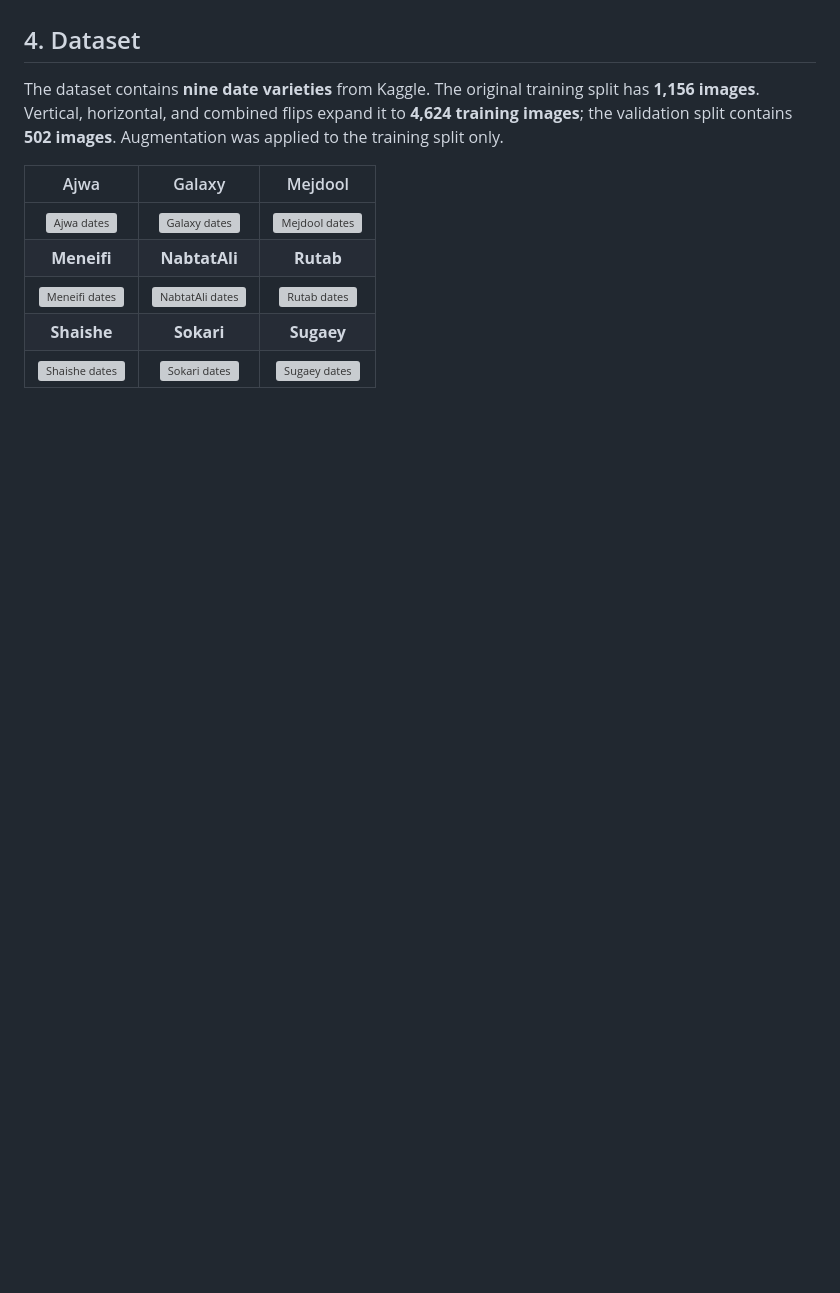
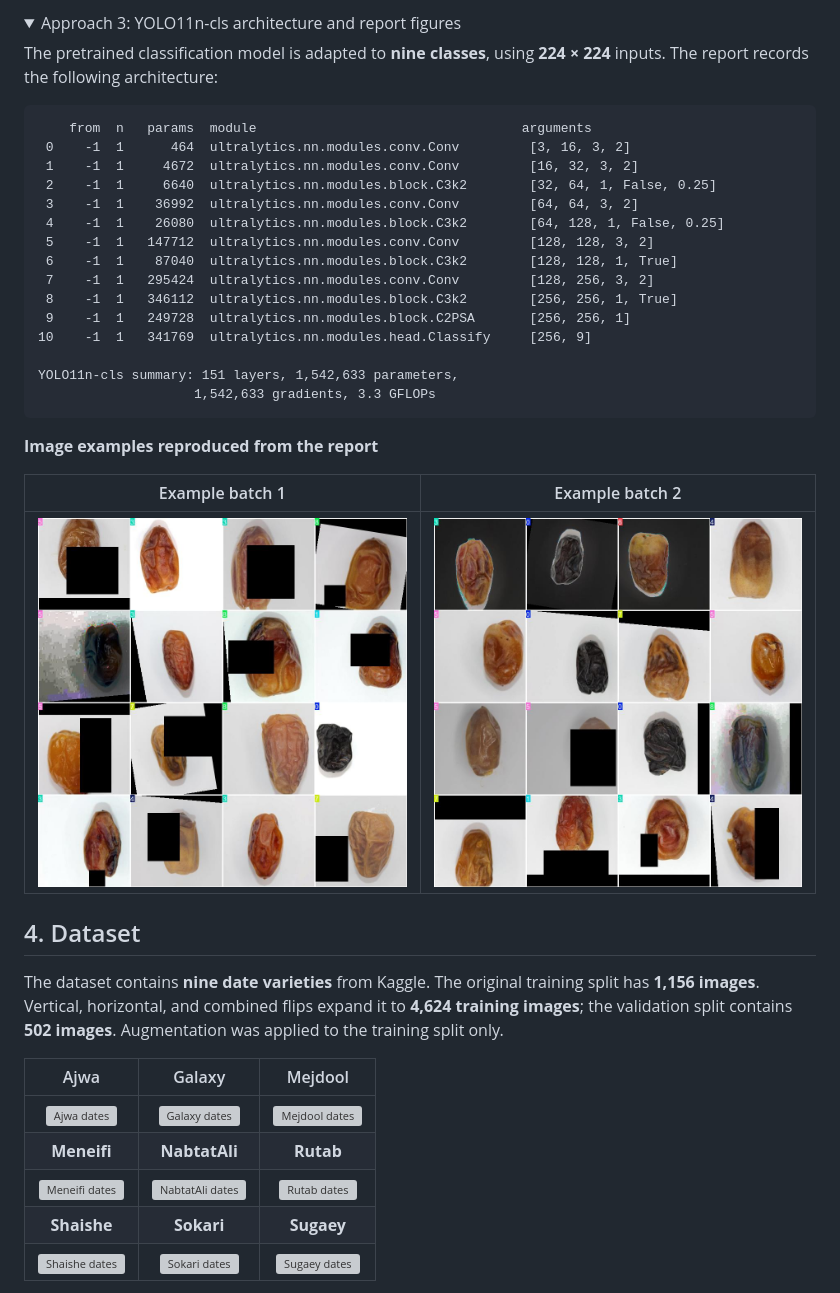
Before and after one commit to Talal1421/CSC462_DateFruit_Project, a Markdown page: README.md, the part around one of its changes. GitHub-like rendering; pictures changed too: assets/yolo11_report_examples_1.jpg (added), assets/yolo11_report_examples_2.jpg (added); folded sections open; blank space fills up the shorter version; grey boxes are pictures that could not be loaded.

Commit message:
update figures

````diff
--- a/README.md
+++ b/README.md
@@ -66,3 +119,37 @@ The notebooks, saved YOLO run settings, and report document the experiments in m
+</details>
+
+<details>
+<summary>Approach 3: YOLO11n-cls architecture and report figures</summary>
+
+The pretrained classification model is adapted to **nine classes**, using **224 × 224** inputs.
+The report records the following architecture:
+
+```text
+    from  n   params  module                                  arguments
+ 0    -1  1      464  ultralytics.nn.modules.conv.Conv         [3, 16, 3, 2]
+ 1    -1  1     4672  ultralytics.nn.modules.conv.Conv         [16, 32, 3, 2]
+ 2    -1  1     6640  ultralytics.nn.modules.block.C3k2        [32, 64, 1, False, 0.25]
+ 3    -1  1    36992  ultralytics.nn.modules.conv.Conv         [64, 64, 3, 2]
+ 4    -1  1    26080  ultralytics.nn.modules.block.C3k2        [64, 128, 1, False, 0.25]
+ 5    -1  1   147712  ultralytics.nn.modules.conv.Conv         [128, 128, 3, 2]
+ 6    -1  1    87040  ultralytics.nn.modules.block.C3k2        [128, 128, 1, True]
+ 7    -1  1   295424  ultralytics.nn.modules.conv.Conv         [128, 256, 3, 2]
+ 8    -1  1   346112  ultralytics.nn.modules.block.C3k2        [256, 256, 1, True]
+ 9    -1  1   249728  ultralytics.nn.modules.block.C2PSA       [256, 256, 1]
+10    -1  1   341769  ultralytics.nn.modules.head.Classify     [256, 9]
+
+YOLO11n-cls summary: 151 layers, 1,542,633 parameters,
+                    1,542,633 gradients, 3.3 GFLOPs
+```
+
+**Image examples reproduced from the report**
+
+| Example batch 1 | Example batch 2 |
+| :---: | :---: |
+| ![First grid of date images shown in the YOLO section of the report](assets/yolo11_report_examples_1.jpg) | ![Second grid of date images shown in the YOLO section of the report](assets/yolo11_report_examples_2.jpg) |
+
+</details>
+
 ## 4. Dataset
 
 The dataset contains **nine date varieties** from Kaggle. The original training split has
````
Also changed, not shown: other parts of README.md (+53 -0 lines), assets/cnn_report_accuracy.png (added), assets/cnn_report_loss.png (added), assets/efficientnet_backbone.png (added).
